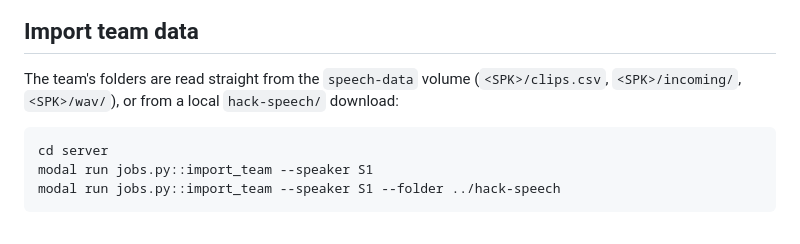
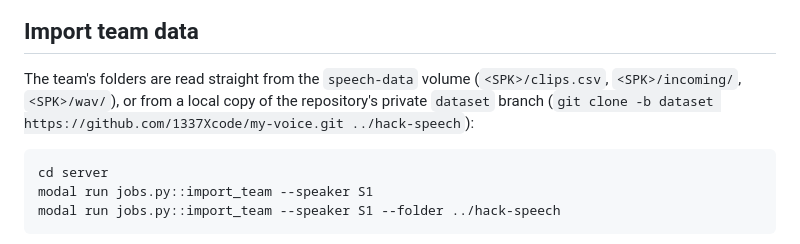
Before and after one commit to 1337Xcode/my-voice, a Markdown page: docs/RUNBOOK.md, the part around the change. Drawn GitHub-style.

````diff
--- a/docs/RUNBOOK.md
+++ b/docs/RUNBOOK.md
@@ -61,7 +61,8 @@ thresholds, end-of-speech silence and partials.
 ## Import team data
 
 The team's folders are read straight from the `speech-data` volume (`<SPK>/clips.csv`, `<SPK>/incoming/`, `<SPK>/wav/`),
-or from a local `hack-speech/` download:
+or from a local copy of the repository's private `dataset` branch
+(`git clone -b dataset https://github.com/1337Xcode/my-voice.git ../hack-speech`):
 
 ```bash
 cd server
````
Also changed, not shown: README.md (+13 -0 lines), docs/images/call-guest.png (added), docs/images/call-incoming.png (added), docs/images/calls.png (added), docs/images/results.png (added), docs/images/talk-not-sure.png (added), docs/images/teach.png (added), 1 other file.
